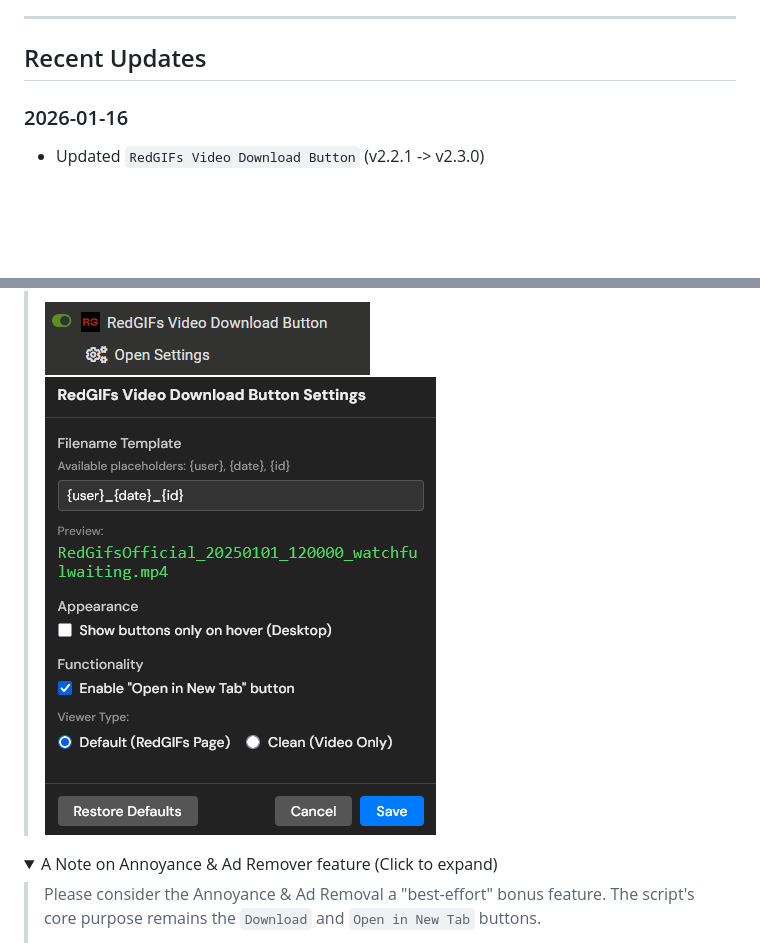
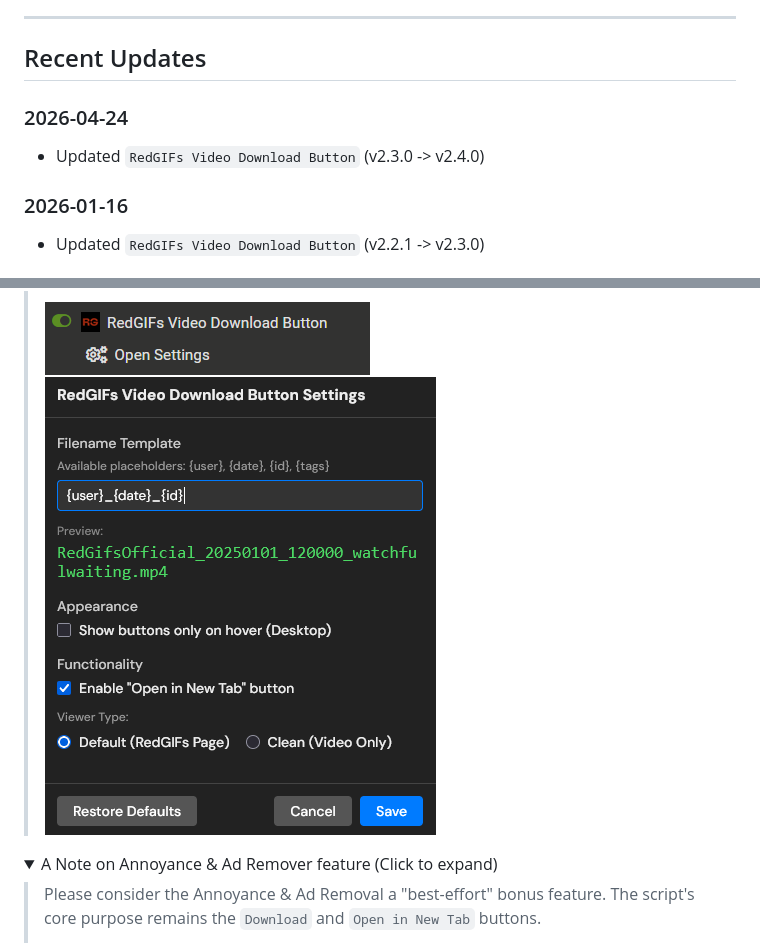
Before and after one commit to p65536/Userscripts-Collection, a Markdown page: NSFW.md, 2 parts joined by grey strips. Drawn GitHub-style; pictures changed too: docs/RedGIFs-Video-Download-Button/images/settings_panel.png; folded sections open; blank space fills up the shorter version.

```diff
--- a/NSFW.md
+++ b/NSFW.md
@@ -19,6 +19,9 @@ This collection contains userscripts designed for adult websites.
 ---
 
 ## Recent Updates
+
+### 2026-04-24
+- Updated `RedGIFs Video Download Button` (v2.3.0 -> v2.4.0)
 
 ### 2026-01-16
 - Updated `RedGIFs Video Download Button` (v2.2.1 -> v2.3.0)
```
Also changed, not shown: other parts of NSFW.md (+1 -1 lines), docs/RedGIFs-Video-Download-Button/CHANGELOG.md (+9 -0 lines), 1 other file.
